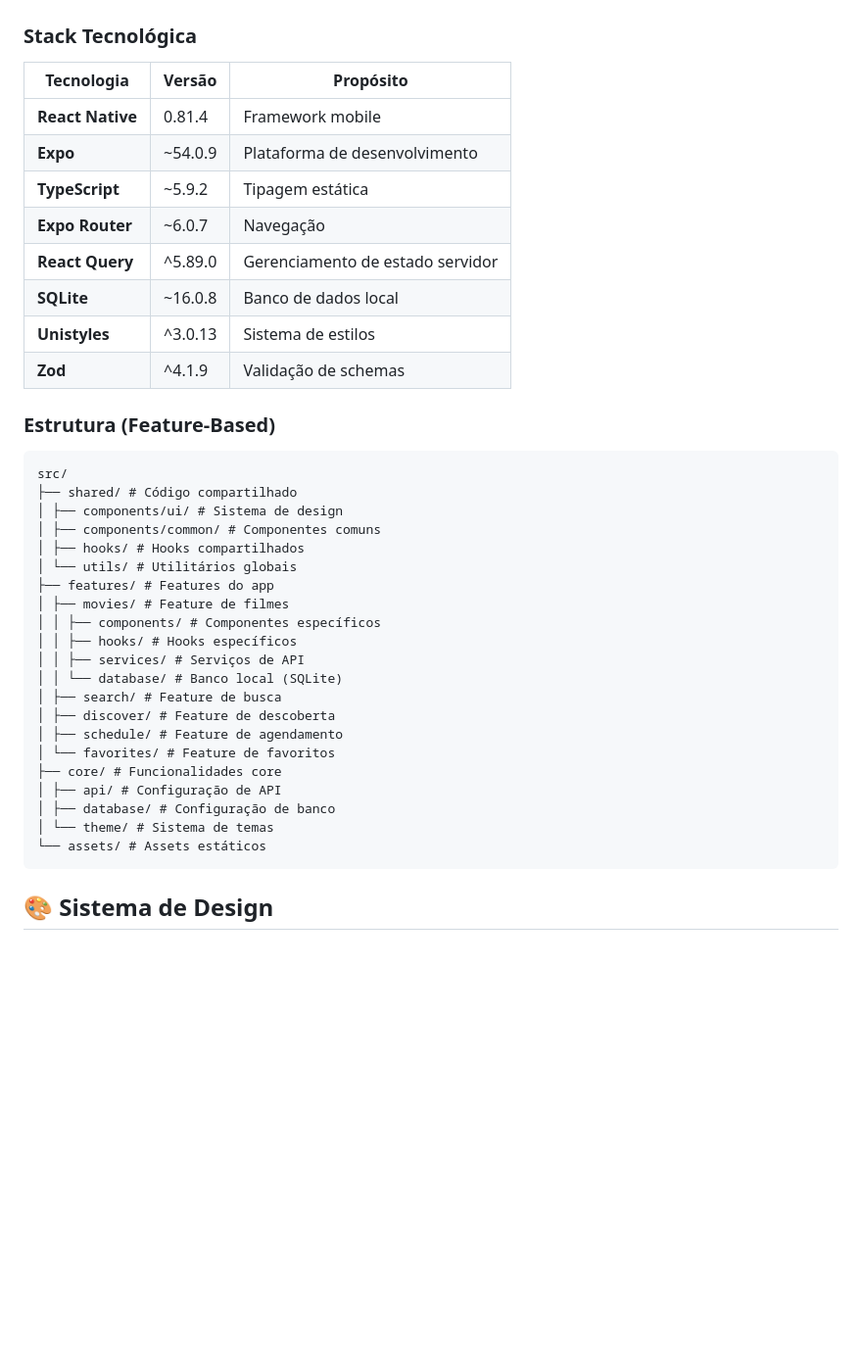
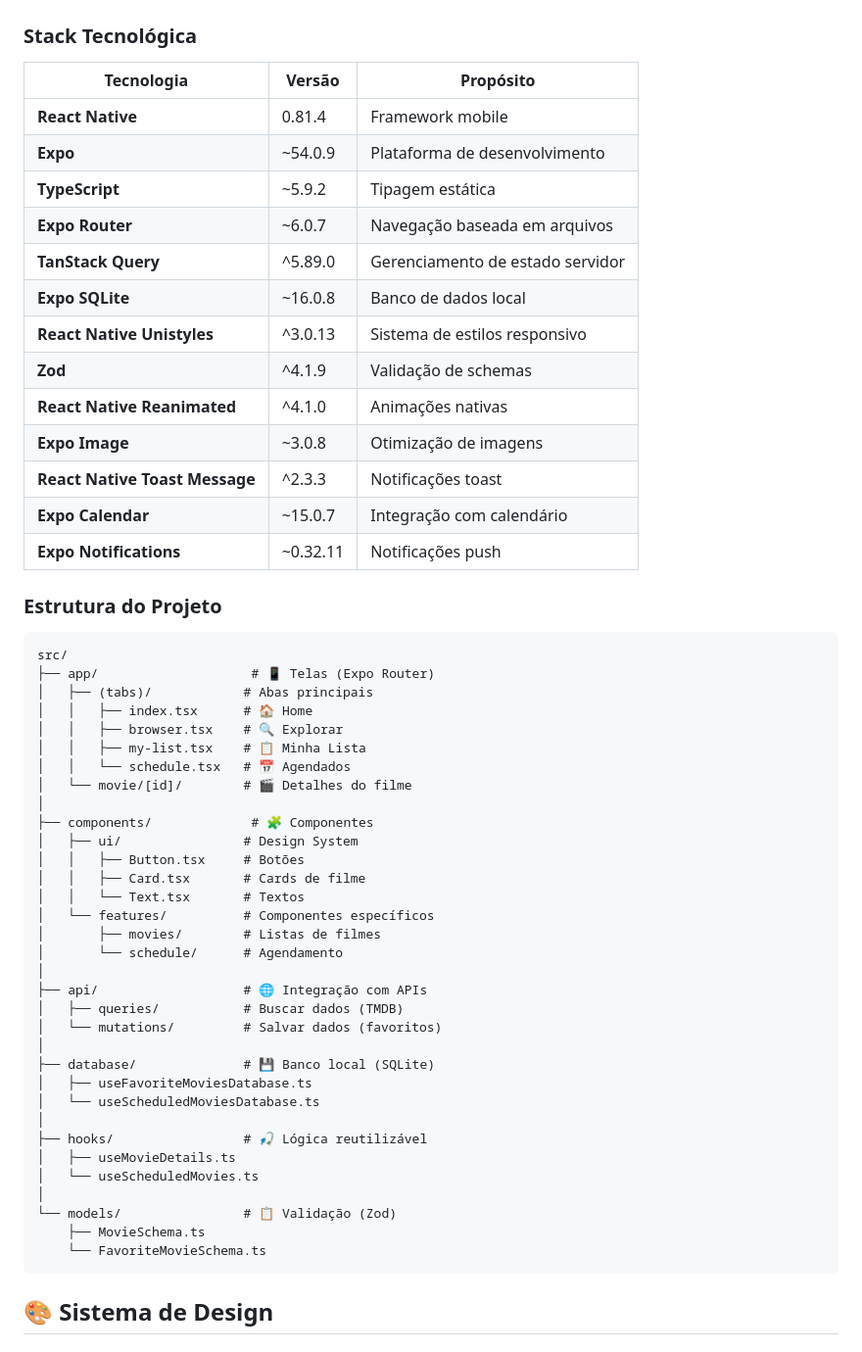
Before and after one commit to wilsonmjunior/flickcrush-app, a Markdown page: README.md, the part around the change printed below. Shown: that part at 98% size. Drawn GitHub-style; blank space fills up the shorter version.

````diff
--- a/README.md
+++ b/README.md
@@ -54,42 +54,58 @@ yarn android
 
 ### **Stack Tecnológica**
 
-| Tecnologia       | Versão  | Propósito                        |
-| ---------------- | ------- | -------------------------------- |
-| **React Native** | 0.81.4  | Framework mobile                 |
-| **Expo**         | ~54.0.9 | Plataforma de desenvolvimento    |
-| **TypeScript**   | ~5.9.2  | Tipagem estática                 |
-| **Expo Router**  | ~6.0.7  | Navegação                        |
-| **React Query**  | ^5.89.0 | Gerenciamento de estado servidor |
-| **SQLite**       | ~16.0.8 | Banco de dados local             |
-| **Unistyles**    | ^3.0.13 | Sistema de estilos               |
-| **Zod**          | ^4.1.9  | Validação de schemas             |
+| Tecnologia                     | Versão   | Propósito                        |
+| ------------------------------ | -------- | -------------------------------- |
+| **React Native**               | 0.81.4   | Framework mobile                 |
+| **Expo**                       | ~54.0.9  | Plataforma de desenvolvimento    |
+| **TypeScript**                 | ~5.9.2   | Tipagem estática                 |
+| **Expo Router**                | ~6.0.7   | Navegação baseada em arquivos    |
+| **TanStack Query**             | ^5.89.0  | Gerenciamento de estado servidor |
+| **Expo SQLite**                | ~16.0.8  | Banco de dados local             |
+| **React Native Unistyles**     | ^3.0.13  | Sistema de estilos responsivo    |
+| **Zod**                        | ^4.1.9   | Validação de schemas             |
+| **React Native Reanimated**    | ^4.1.0   | Animações nativas                |
+| **Expo Image**                 | ~3.0.8   | Otimização de imagens            |
+| **React Native Toast Message** | ^2.3.3   | Notificações toast               |
+| **Expo Calendar**              | ~15.0.7  | Integração com calendário        |
+| **Expo Notifications**         | ~0.32.11 | Notificações push                |
 
-
-### **Estrutura (Feature-Based)**
+### **Estrutura do Projeto**
 
 ```
 src/
-├── shared/ # Código compartilhado
-│ ├── components/ui/ # Sistema de design
-│ ├── components/common/ # Componentes comuns
-│ ├── hooks/ # Hooks compartilhados
-│ └── utils/ # Utilitários globais
-├── features/ # Features do app
-│ ├── movies/ # Feature de filmes
-│ │ ├── components/ # Componentes específicos
-│ │ ├── hooks/ # Hooks específicos
-│ │ ├── services/ # Serviços de API
-│ │ └── database/ # Banco local (SQLite)
-│ ├── search/ # Feature de busca
-│ ├── discover/ # Feature de descoberta
-│ ├── schedule/ # Feature de agendamento
-│ └── favorites/ # Feature de favoritos
-├── core/ # Funcionalidades core
-│ ├── api/ # Configuração de API
-│ ├── database/ # Configuração de banco
-│ └── theme/ # Sistema de temas
-└── assets/ # Assets estáticos
+├── app/                    # 📱 Telas (Expo Router)
+│   ├── (tabs)/            # Abas principais
+│   │   ├── index.tsx      # 🏠 Home
+│   │   ├── browser.tsx    # 🔍 Explorar
+│   │   ├── my-list.tsx    # 📋 Minha Lista
+│   │   └── schedule.tsx   # 📅 Agendados
+│   └── movie/[id]/        # 🎬 Detalhes do filme
+│
+├── components/             # 🧩 Componentes
+│   ├── ui/                # Design System
+│   │   ├── Button.tsx     # Botões
+│   │   ├── Card.tsx       # Cards de filme
+│   │   └── Text.tsx       # Textos
+│   └── features/          # Componentes específicos
+│       ├── movies/        # Listas de filmes
+│       └── schedule/      # Agendamento
+│
+├── api/                   # 🌐 Integração com APIs
+│   ├── queries/           # Buscar dados (TMDB)
+│   └── mutations/         # Salvar dados (favoritos)
+│
+├── database/              # 💾 Banco local (SQLite)
+│   ├── useFavoriteMoviesDatabase.ts
+│   └── useScheduledMoviesDatabase.ts
+│
+├── hooks/                 # 🎣 Lógica reutilizável
+│   ├── useMovieDetails.ts
+│   └── useScheduledMovies.ts
+│
+└── models/                # 📋 Validação (Zod)
+    ├── MovieSchema.ts
+    └── FavoriteMovieSchema.ts
 ```
 
 ## 🎨 Sistema de Design
````
Also changed, not shown: other parts of README.md (+129 -63 lines).
